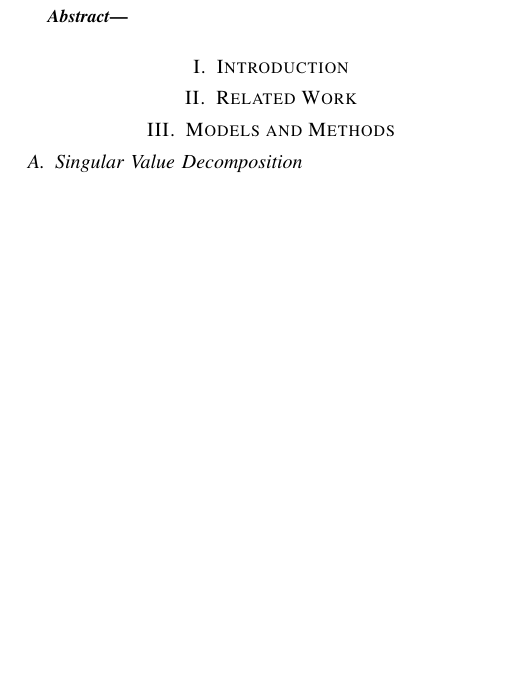
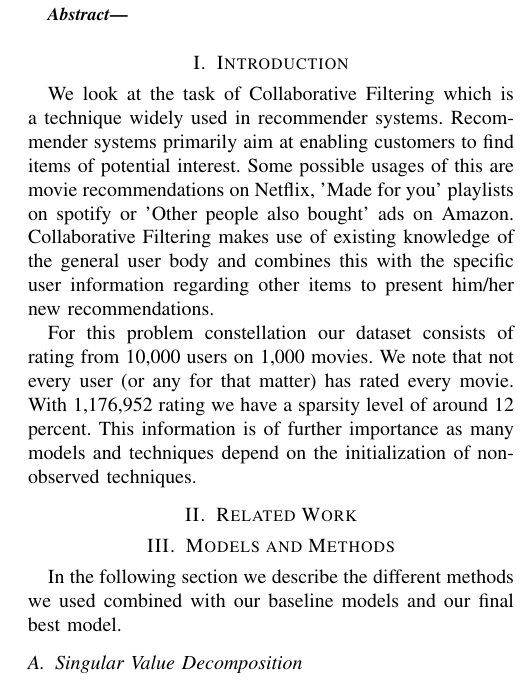
Before and after one commit to FatjonZOGAJ/recommender-system, a LaTeX paper (report/report.tex): part of one column of page 1 of 3, cut so that both start at the same text, the shorter picture padded with empty space. Compiled offline with pdfLaTeX.

Commit message:
Add Introduction bit

```diff
--- a/report/report.tex
+++ b/report/report.tex
@@ -25,9 +26,19 @@
 
     \section{Introduction}
     %TODO write generally about collaborative filtering/recommender system
+    We look at the task of Collaborative Filtering which is a technique widely used in recommender systems.
+    Recommender systems primarily aim at enabling customers to find items of potential interest.
+    Some possible usages of this are movie recommendations on Netflix, 'Made for you' playlists on spotify or 'Other people also bought' ads on Amazon.
+    Collaborative Filtering makes use of existing knowledge of the general user body and combines this with the specific user information regarding other items to present him/her new recommendations.
     %TODO write about related problem of netflix price and movielense
     %TODO Maybe take a look into "On the difficulta on evaluating Baselines" -> old proposed methods perform surprisingly well, also as information on general methods
     %TODO general mathmatical formulation of the problem, maybe see past reports
+
+    For this problem constellation our dataset consists of rating from 10,000 users on 1,000 movies.
+    We note that not every user (or any for that matter) has rated every movie.
+    With 1,176,952 rating we have a sparsity level of around 12 percent.
+    This information is of further importance as many models and techniques depend on the initialization of non-observed techniques.
+
 
 
     \section{Related Work}
@@ -35,6 +46,7 @@
 
 
     \section{Models and Methods}
+    In the following section we describe the different methods we used combined with our baseline models and our final best model.
 
     %TODO mention papers with code and the used baselines from there and from the collab notebook
     %TODO Maybe take a look into "On the difficulta on evaluating Baselines"
```
Also changed, not shown: report/report.tex (1 more changed lines).
